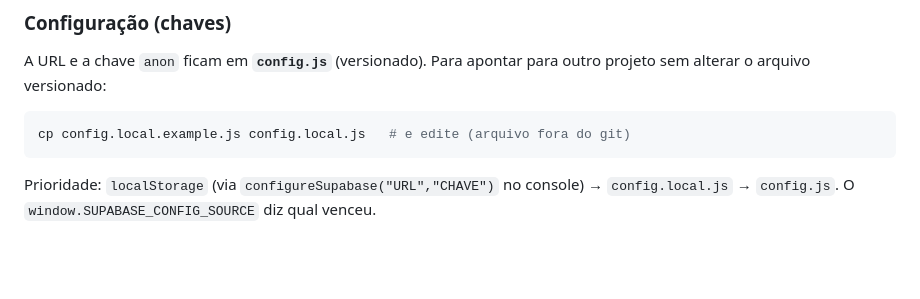
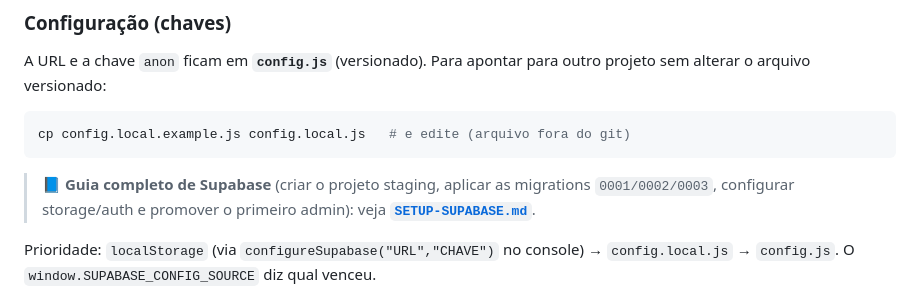
Before and after one commit to BIRFeuFeu/CoreMotion, a Markdown page: README.md, the part around the change. GitHub-like rendering; blank space fills up the shorter version.

Commit message:
docs: README e plano A7 apontam para SETUP-SUPABASE.md
Co-authored-by: arena-agent <297053741+arena-agent@users.noreply.github.com>

````diff
--- a/README.md
+++ b/README.md
@@ -57,6 +57,10 @@ outro projeto sem alterar o arquivo versionado:
 ```bash
 cp config.local.example.js config.local.js   # e edite (arquivo fora do git)
 ```
+
+> 📘 **Guia completo de Supabase** (criar o projeto staging, aplicar as migrations
+> `0001/0002/0003`, configurar storage/auth e promover o primeiro admin):
+> veja **[`SETUP-SUPABASE.md`](SETUP-SUPABASE.md)**.
 
 Prioridade: `localStorage` (via `configureSupabase("URL","CHAVE")` no console)
 → `config.local.js` → `config.js`. O `window.SUPABASE_CONFIG_SOURCE` diz qual
````
